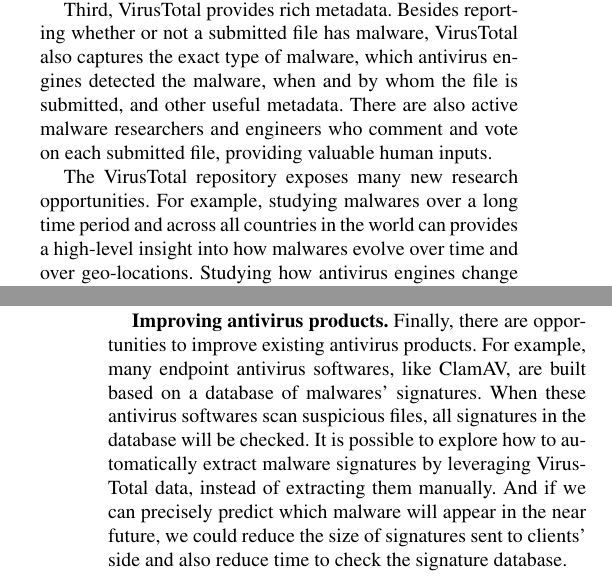
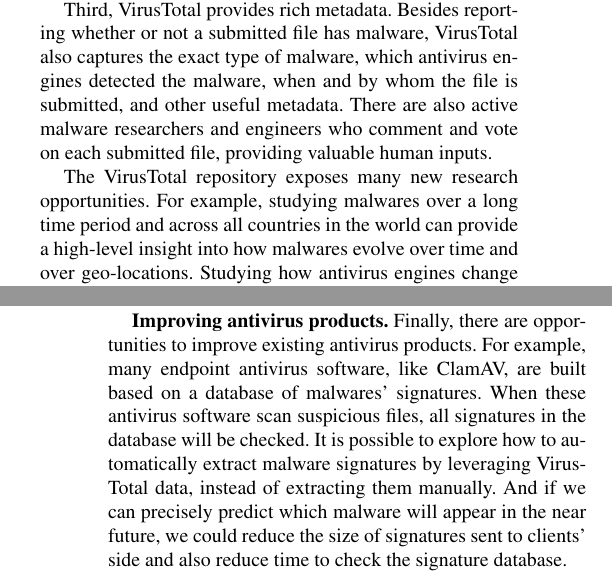
Before and after one commit to songlh/bigsecurity, a LaTeX paper (apsys2016/main.tex, which reads apsys2016/section/0_intro.tex, apsys2016/section/4_opp.tex): two parts of the columns of pages 1 and 7 of 8, joined at a grey line, cut so that both start at the same text. Compiled offline with pdfLaTeX; a missing font is replaced by an installed copy or a similar font.

Commit message:
check in camera copy version

```diff
--- a/apsys2016/section/0_intro.tex
+++ b/apsys2016/section/0_intro.tex
@@ -68,7 +68,7 @@ The VirusTotal repository exposes many new research opportunities.
 %List all the possible research questions that one can answer by analyzing VT data.
 %For example, ...
 For example, studying malwares over a long time period and across all countries in the world
-can provides a high-level insight into how malwares evolve over time and over geo-locations.
+can provide a high-level insight into how malwares evolve over time and over geo-locations.
 Studying how antivirus engines change over time together with how malwares change can
 reveal the effectiveness of responses to new security threats.
 Finally, it is interesting to investigate if we can build online malware prediction tools
--- a/apsys2016/section/4_opp.tex
+++ b/apsys2016/section/4_opp.tex
@@ -52,8 +52,8 @@ It is easier to resize images. If we want to apply neural network to malwares, h
 
 {\bf Improving antivirus products.}
 Finally, there are opportunities to improve existing antivirus products.
-For example, many endpoint antivirus softwares, like ClamAV, are built based on a database of malwares' signatures.
-When these antivirus softwares scan suspicious files, all signatures in the database will be checked.
+For example, many endpoint antivirus software, like ClamAV, are built based on a database of malwares' signatures.
+When these antivirus software scan suspicious files, all signatures in the database will be checked.
 It is possible to explore how to automatically extract malware signatures by leveraging VirusTotal data, instead of extracting them manually.
 And if we can precisely predict which malware will appear in the near future,
 we could reduce the size of signatures sent to clients' side and also reduce time to check the signature database.
```
Also changed, not shown: apsys2016/camera.pdf (added).
